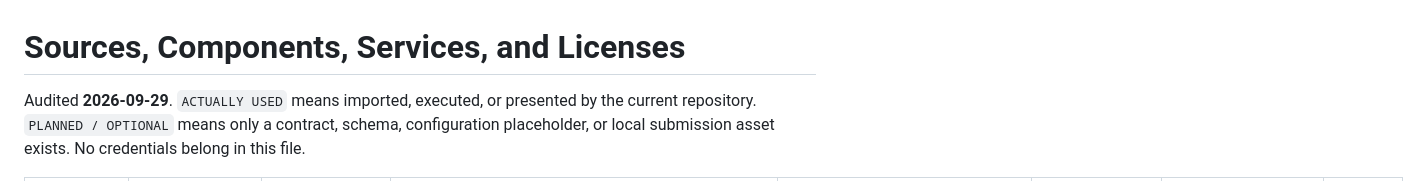
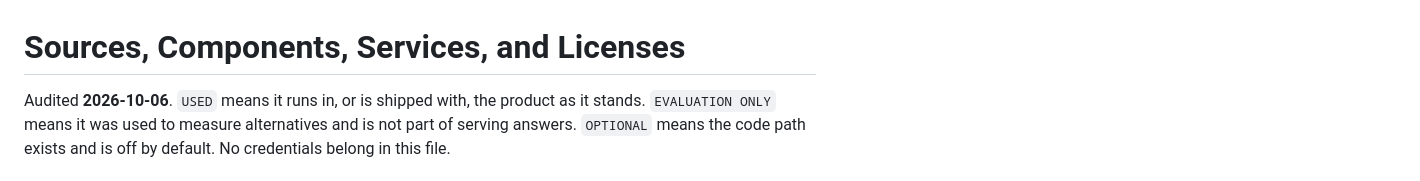
Before and after one commit to njoudae/islamiz-rag, a Markdown page: docs/sources-and-licenses.md, the part around one of its changes. Rendered like a GitHub page.

```diff
--- a/docs/sources-and-licenses.md
+++ b/docs/sources-and-licenses.md
@@ -1,4 +1,4 @@
 # Sources, Components, Services, and Licenses
 
-Audited **2026-09-29**. `ACTUALLY USED` means imported, executed, or presented by the current repository. `PLANNED / OPTIONAL` means only a contract, schema, configuration placeholder, or local submission asset exists. No credentials belong in this file.
+Audited **2026-10-06**. `USED` means it runs in, or is shipped with, the product as it stands. `EVALUATION ONLY` means it was used to measure alternatives and is not part of serving answers. `OPTIONAL` means the code path exists and is off by default. No credentials belong in this file.
 
```
Also changed, not shown: other parts of docs/sources-and-licenses.md (+76 -49 lines).
